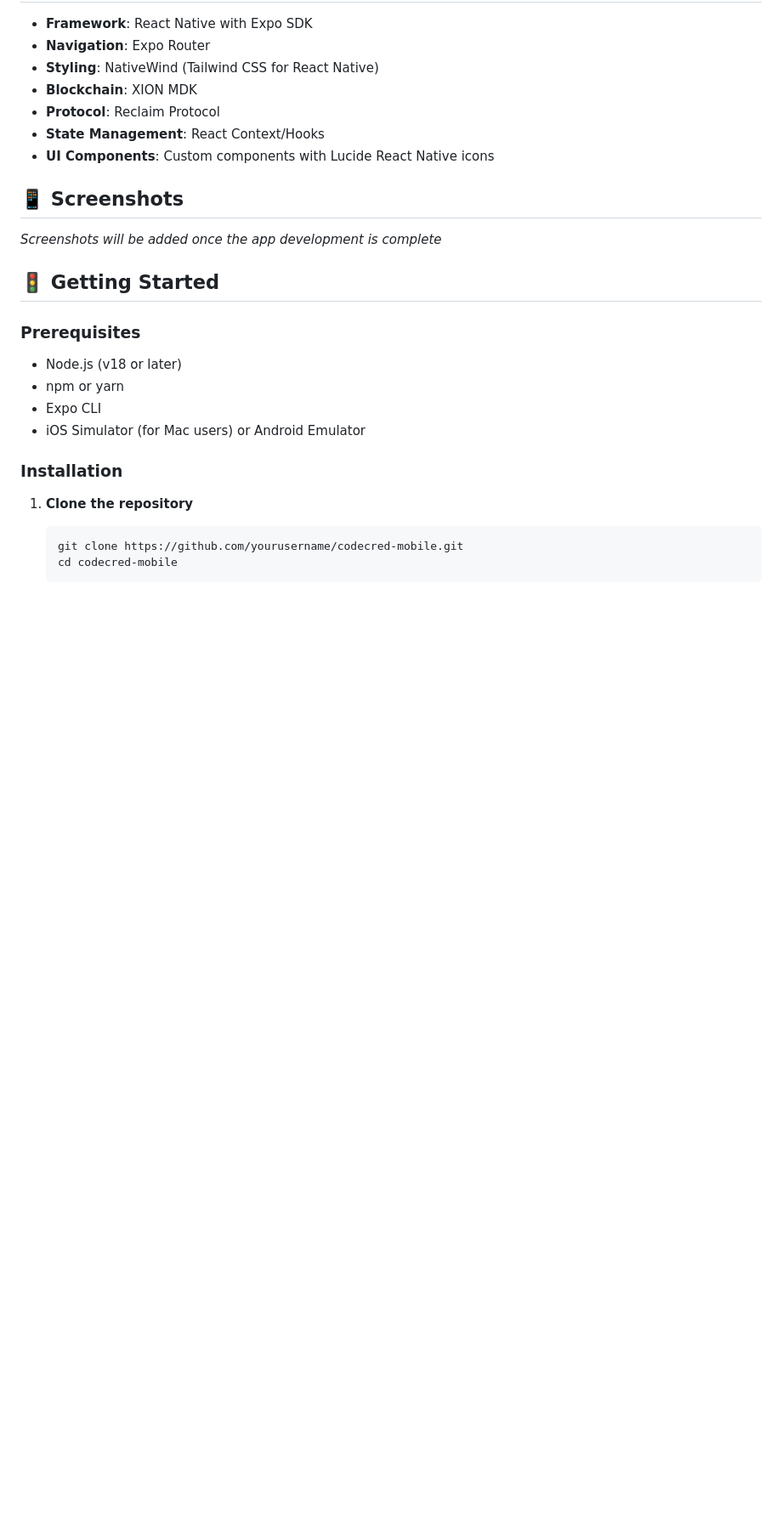
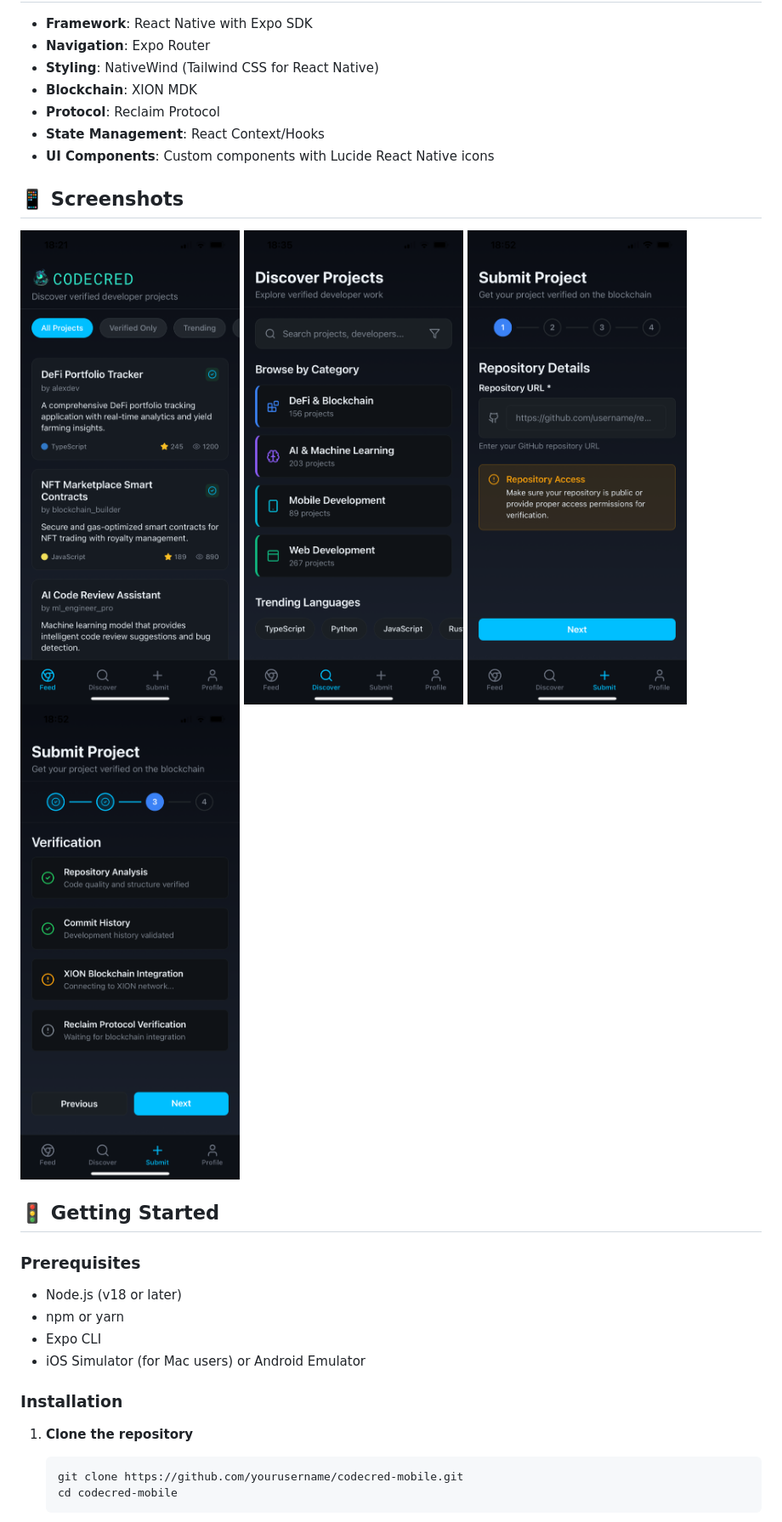
Before and after one commit to nadinev6/CodeCred, a Markdown page: README.md, the part around one of its changes. Shown at 85% size. GitHub-like rendering; blank space fills up the shorter version.

Commit message:
Update README with logo and screenshots

```diff
--- a/README.md
+++ b/README.md
@@ -45,7 +45,10 @@ CodeCred aims to create a comprehensive platform where developers can:
 
 ## 📱 Screenshots
 
-*Screenshots will be added once the app development is complete*
+<img src="assets/images/IMG_0015.PNG" width="300" alt="Home Feed Screen">
+<img src="assets/images/IMG_0016.PNG" width="300" alt="Discover Screen">
+<img src="assets/images/IMG_0019.PNG" width="300" alt="Submit Project Screen">
+<img src="assets/images/IMG_0020.PNG" width="300" alt="Profile Screen">
 
 ## 🚦 Getting Started
 
```
Also changed, not shown: other parts of README.md (+1 -1 lines).
